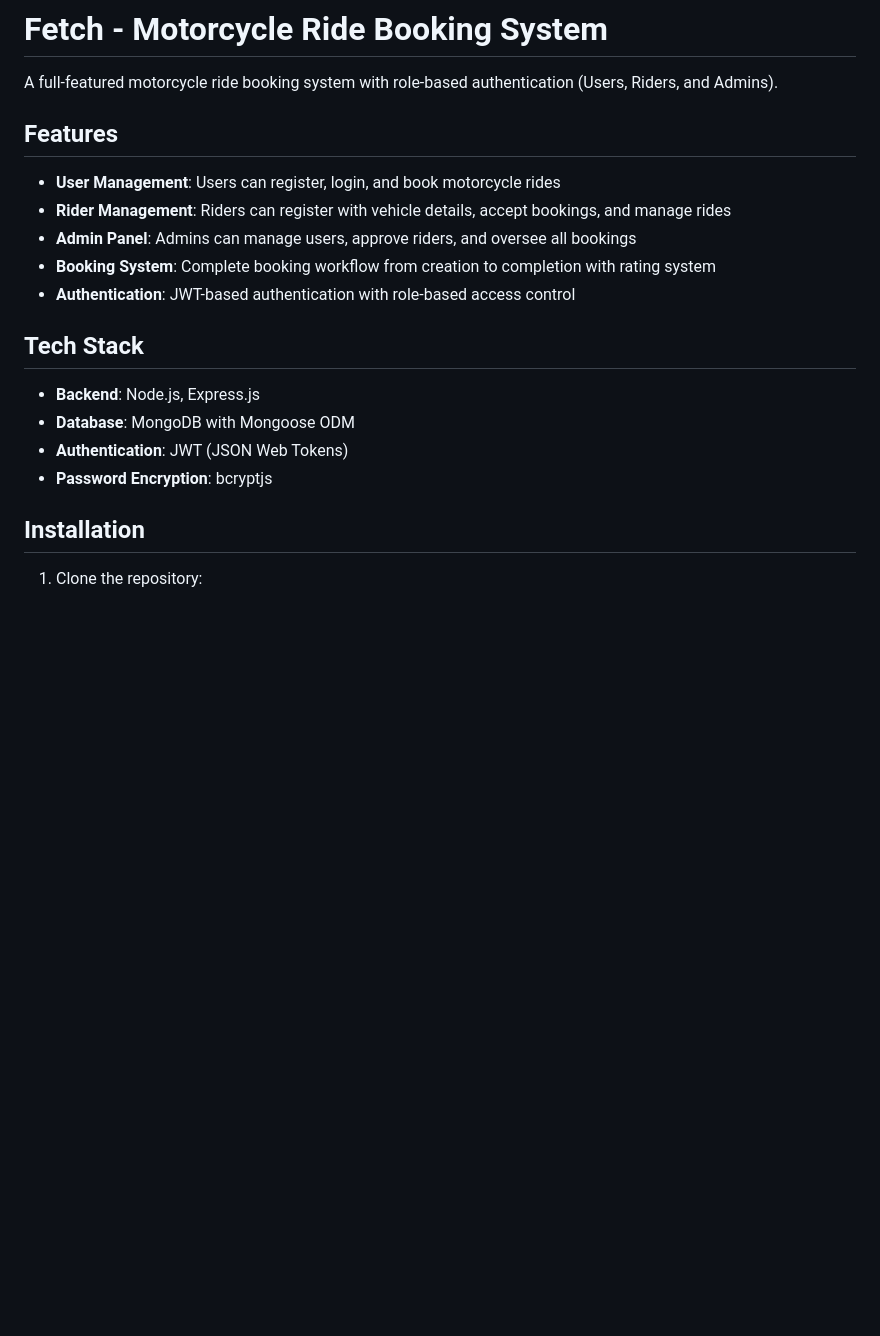
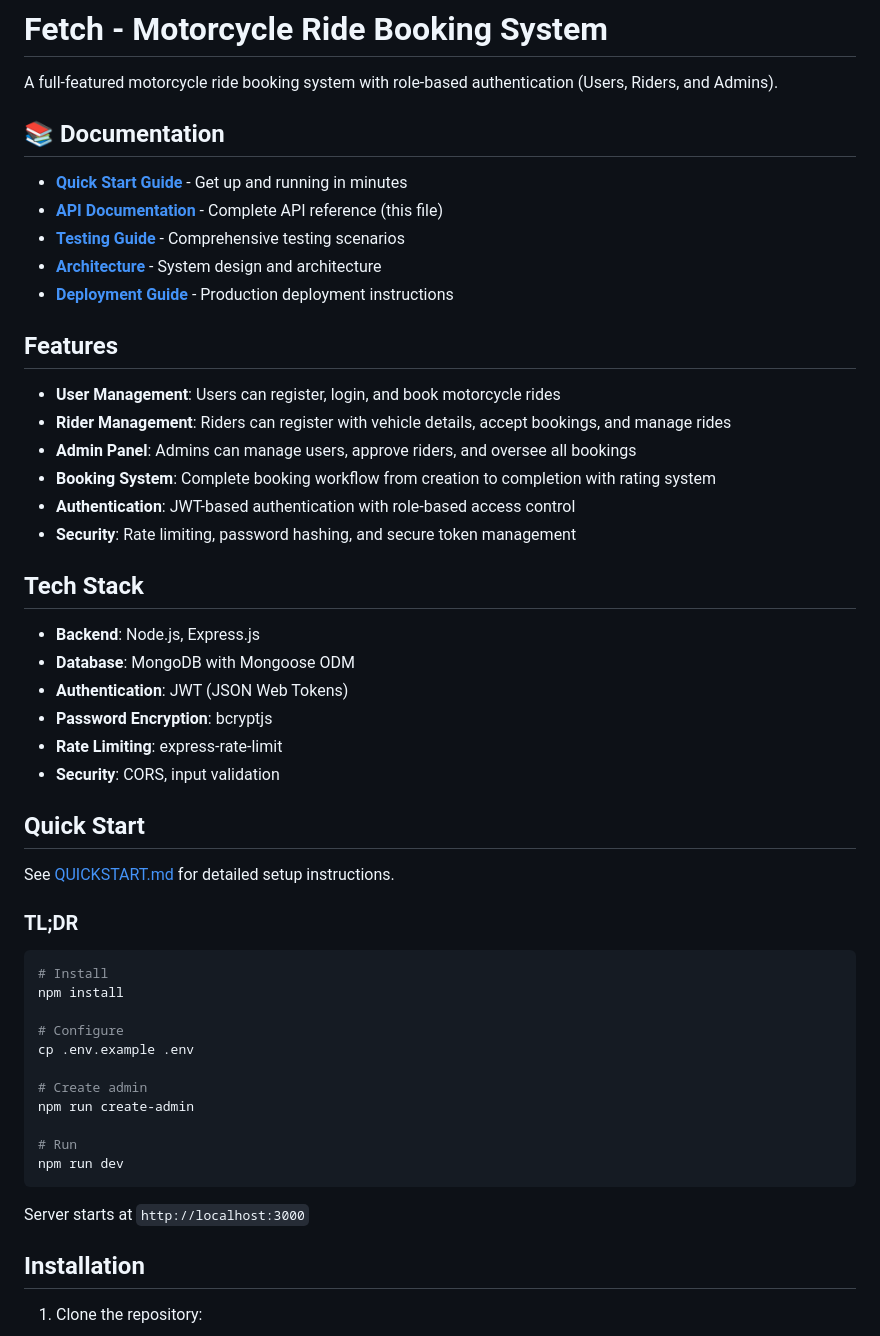
Before and after one commit to enifuels-cell/Fetch, a Markdown page: README.md, the part around the change. GitHub-like rendering; blank space fills up the shorter version.

Commit message:
Add comprehensive documentation: deployment guide and update README
Co-authored-by: enifuels-cell <244908716+enifuels-cell@users.noreply.github.com>

````diff
--- a/README.md
+++ b/README.md
@@ -1,6 +1,14 @@
 # Fetch - Motorcycle Ride Booking System
 
 A full-featured motorcycle ride booking system with role-based authentication (Users, Riders, and Admins).
+
+## 📚 Documentation
+
+- **[Quick Start Guide](QUICKSTART.md)** - Get up and running in minutes
+- **[API Documentation](README.md)** - Complete API reference (this file)
+- **[Testing Guide](TESTING.md)** - Comprehensive testing scenarios
+- **[Architecture](ARCHITECTURE.md)** - System design and architecture
+- **[Deployment Guide](DEPLOYMENT.md)** - Production deployment instructions
 
 ## Features
 
@@ -9,6 +17,7 @@ A full-featured motorcycle ride booking system with role-based authentication (U
 - **Admin Panel**: Admins can manage users, approve riders, and oversee all bookings
 - **Booking System**: Complete booking workflow from creation to completion with rating system
 - **Authentication**: JWT-based authentication with role-based access control
+- **Security**: Rate limiting, password hashing, and secure token management
 
 ## Tech Stack
 
@@ -16,6 +25,30 @@ A full-featured motorcycle ride booking system with role-based authentication (U
 - **Database**: MongoDB with Mongoose ODM
 - **Authentication**: JWT (JSON Web Tokens)
 - **Password Encryption**: bcryptjs
+- **Rate Limiting**: express-rate-limit
+- **Security**: CORS, input validation
+
+## Quick Start
+
+See [QUICKSTART.md](QUICKSTART.md) for detailed setup instructions.
+
+### TL;DR
+
+```bash
+# Install
+npm install
+
+# Configure
+cp .env.example .env
+
+# Create admin
+npm run create-admin
+
+# Run
+npm run dev
+```
+
+Server starts at `http://localhost:3000`
 
 ## Installation
 
````
Also changed, not shown: DEPLOYMENT.md (added, +552 -0 lines).
